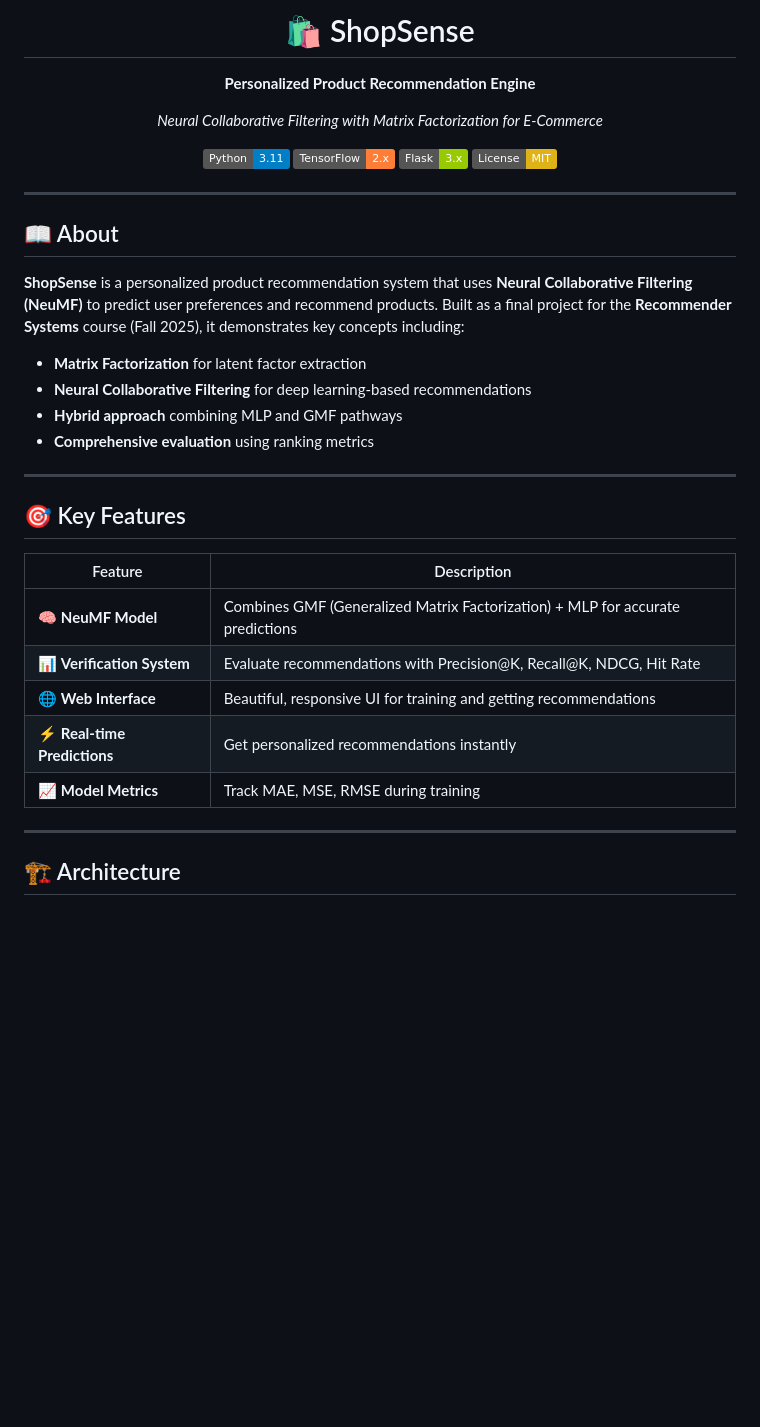
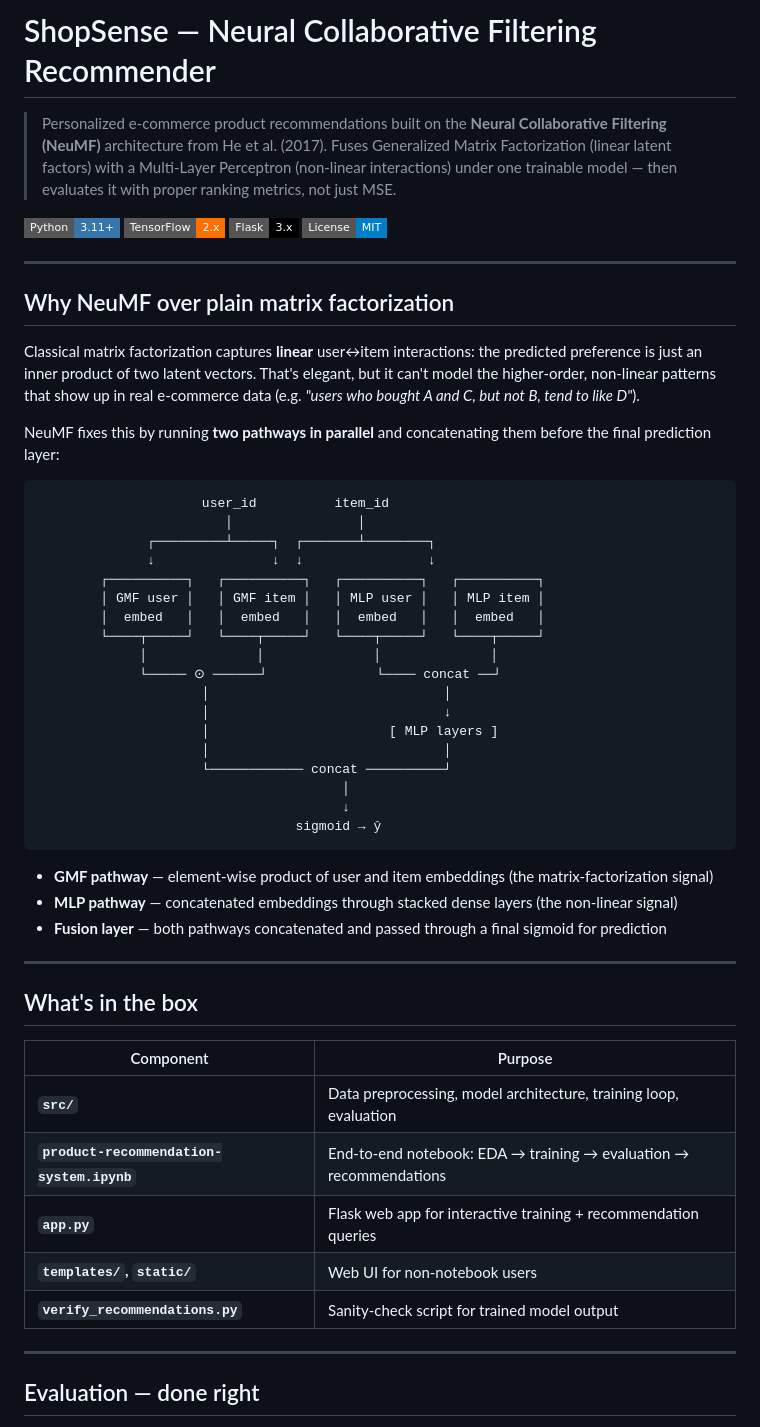
Before and after one commit to taha-zaidii/ShopSense, a Markdown page: README.md, the part around one of its changes. Rendered like a GitHub page; badges without logos; blank space fills up the shorter version.

````diff
--- a/README.md
+++ b/README.md
@@ -1,42 +1,58 @@
-<p align="center">
-  <h1 align="center">🛍️ ShopSense</h1>
-  <p align="center"><strong>Personalized Product Recommendation Engine</strong></p>
-  <p align="center">
-    <em>Neural Collaborative Filtering with Matrix Factorization for E-Commerce</em>
-  </p>
-</p>
+# ShopSense — Neural Collaborative Filtering Recommender
 
-<p align="center">
-  <img src="https://img.shields.io/badge/Python-3.11-blue?logo=python" alt="Python">
-  <img src="https://img.shields.io/badge/TensorFlow-2.x-orange?logo=tensorflow" alt="TensorFlow">
-  <img src="https://img.shields.io/badge/Flask-3.x-green?logo=flask" alt="Flask">
-  <img src="https://img.shields.io/badge/License-MIT-yellow" alt="License">
-</p>
+> Personalized e-commerce product recommendations built on the **Neural Collaborative Filtering (NeuMF)** architecture from He et al. (2017). Fuses Generalized Matrix Factorization (linear latent factors) with a Multi-Layer Perceptron (non-linear interactions) under one trainable model — then evaluates it with proper ranking metrics, not just MSE.
+
+[![Python 3.11+](https://img.shields.io/badge/Python-3.11+-3776AB.svg?style=flat-square&logo=python&logoColor=white)](https://www.python.org/)
+[![TensorFlow](https://img.shields.io/badge/TensorFlow-2.x-FF6F00?style=flat-square&logo=tensorflow&logoColor=white)](https://www.tensorflow.org/)
+[![Flask](https://img.shields.io/badge/Flask-3.x-000000?style=flat-square&logo=flask&logoColor=white)](https://flask.palletsprojects.com/)
+[![License: MIT](https://img.shields.io/badge/License-MIT-blue.svg?style=flat-square)](LICENSE)
 
 ---
 
-## 📖 About
+## Why NeuMF over plain matrix factorization
 
-**ShopSense** is a personalized product recommendation system that uses **Neural Collaborative Filtering (NeuMF)** to predict user preferences and recommend products. Built as a final project for the **Recommender Systems** course (Fall 2025), it demonstrates key concepts including:
+Classical matrix factorization captures **linear** user↔item interactions: the predicted preference is just an inner product of two latent vectors. That's elegant, but it can't model the higher-order, non-linear patterns that show up in real e-commerce data (e.g. *"users who bought A and C, but not B, tend to like D"*).
 
-- **Matrix Factorization** for latent factor extraction
-- **Neural Collaborative Filtering** for deep learning-based recommendations
-- **Hybrid approach** combining MLP and GMF pathways
-- **Comprehensive evaluation** using ranking metrics
+NeuMF fixes this by running **two pathways in parallel** and concatenating them before the final prediction layer:
+
+```
+                     user_id          item_id
+                        │                │
+              ┌─────────┴─────┐  ┌───────┴────────┐
+              ↓               ↓  ↓                ↓
+        ┌──────────┐   ┌──────────┐   ┌──────────┐   ┌──────────┐
+        │ GMF user │   │ GMF item │   │ MLP user │   │ MLP item │
+        │  embed   │   │  embed   │   │  embed   │   │  embed   │
+        └────┬─────┘   └────┬─────┘   └────┬─────┘   └────┬─────┘
+             │              │              │              │
+             └───── ⊙ ──────┘              └──── concat ──┘
+                     │                              │
+                     │                              ↓
+                     │                       [ MLP layers ]
+                     │                              │
+                     └──────────── concat ──────────┘
+                                       │
+                                       ↓
+                                 sigmoid → ŷ
+```
+
+- **GMF pathway** — element-wise product of user and item embeddings (the matrix-factorization signal)
+- **MLP pathway** — concatenated embeddings through stacked dense layers (the non-linear signal)
+- **Fusion layer** — both pathways concatenated and passed through a final sigmoid for prediction
 
 ---
 
-## 🎯 Key Features
+## What's in the box
 
-| Feature | Description |
-|---------|-------------|
-| 🧠 **NeuMF Model** | Combines GMF (Generalized Matrix Factorization) + MLP for accurate predictions |
-| 📊 **Verification System** | Evaluate recommendations with Precision@K, Recall@K, NDCG, Hit Rate |
-| 🌐 **Web Interface** | Beautiful, responsive UI for training and getting recommendations |
-| ⚡ **Real-time Predictions** | Get personalized recommendations instantly |
-| 📈 **Model Metrics** | Track MAE, MSE, RMSE during training |
+| Component | Purpose |
+|---|---|
+| **`src/`** | Data preprocessing, model architecture, training loop, evaluation |
+| **`product-recommendation-system.ipynb`** | End-to-end notebook: EDA → training → evaluation → recommendations |
+| **`app.py`** | Flask web app for interactive training + recommendation queries |
+| **`templates/`, `static/`** | Web UI for non-notebook users |
+| **`verify_recommendations.py`** | Sanity-check script for trained model output |
 
 ---
 
-## 🏗️ Architecture
+## Evaluation — done right
 
````
Also changed, not shown: other parts of README.md (+49 -207 lines).
